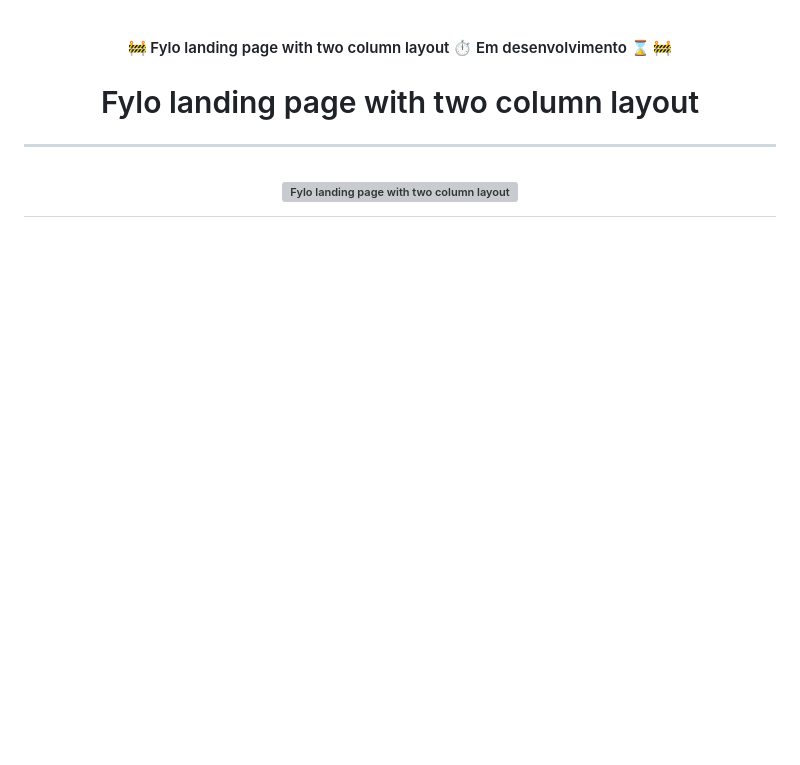
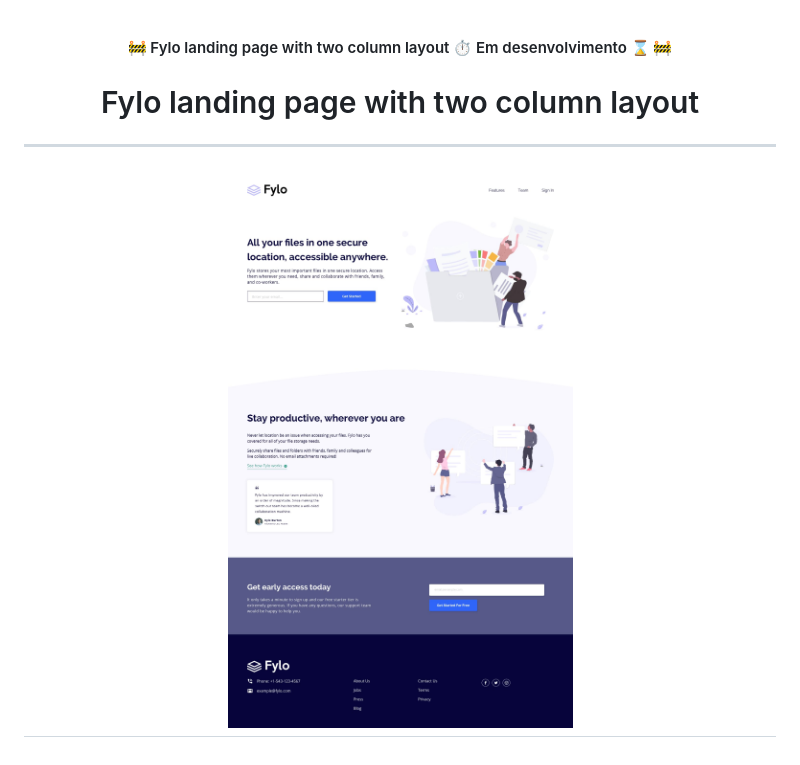
Before and after one commit to viniciusshenri96/fylo-landing-page, a Markdown page: README.md, the part around the change. Rendered like a GitHub page; pictures changed too: assets/img/desktop-design.jpg (added); blank space fills up the shorter version; grey boxes are pictures that could not be loaded.

```diff
--- a/README.md
+++ b/README.md
@@ -6,5 +6,5 @@
 <h1 align="center">
     Fylo landing page with two column layout <br>
     <hr>
-    <img alt="Fylo landing page with two column layout" title="" src="design/desktop-design.jpg"/>
+    <img alt="Fylo landing page with two column layout" title="" src="/assets/img/desktop-design.jpg"/>
 </h1>
```
Also changed, not shown: 1 other file.
